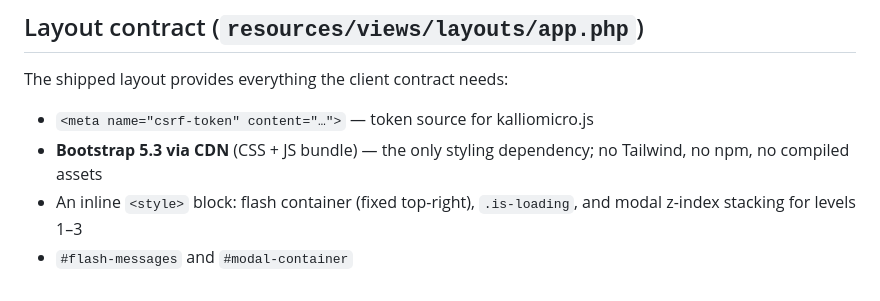
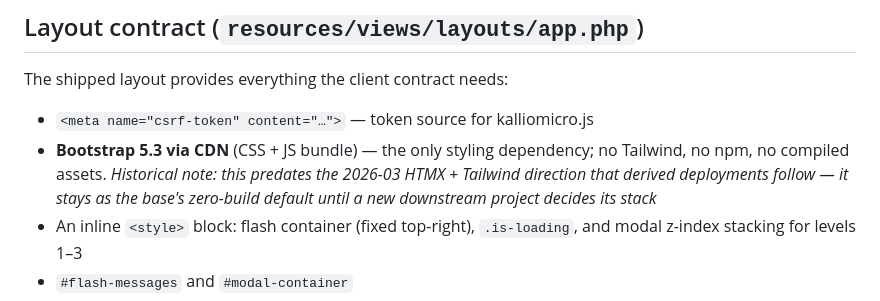
Before and after one commit to KallioInnovations-Oy/kalliomicro, a Markdown page: docs/views.md, the part around the change. GitHub-like rendering.

Commit message:
docs: mark the frontend stack as pre-HTMX/Tailwind legacy direction
kalliomicro.js + Bootstrap CDN predate the 2026-03 decision to move
server-driven UI to HTMX + Tailwind (the direction derived deployments
follow). The client stays as the base's functional zero-build default,
but the docs now say what is durable (the ApiResponse envelope + action
contract) versus what is the legacy layer (the data-action trigger
system and Bootstrap styling), so a new downstream project chooses its
client stack first instead of inheriting the leftover one by default.

Co-Authored-By: Claude Fable 5 <noreply@anthropic.com>

```diff
--- a/docs/views.md
+++ b/docs/views.md
@@ -84,7 +84,7 @@ $view->method('PUT')                  // _method spoofing hidden field (POST for
 The shipped layout provides everything the client contract needs:
 
 - `<meta name="csrf-token" content="…">` — token source for kalliomicro.js
-- **Bootstrap 5.3 via CDN** (CSS + JS bundle) — the only styling dependency; no Tailwind, no npm, no compiled assets
+- **Bootstrap 5.3 via CDN** (CSS + JS bundle) — the only styling dependency; no Tailwind, no npm, no compiled assets. *Historical note: this predates the 2026-03 HTMX + Tailwind direction that derived deployments follow — it stays as the base's zero-build default until a new downstream project decides its stack*
 - An inline `<style>` block: flash container (fixed top-right), `.is-loading`, and modal z-index stacking for levels 1–3
 - `#flash-messages` and `#modal-container`
 - A Bootstrap navbar gated on `$view->isAuth()`
```
Also changed, not shown: docs/api-response.md (+2 -0 lines).
